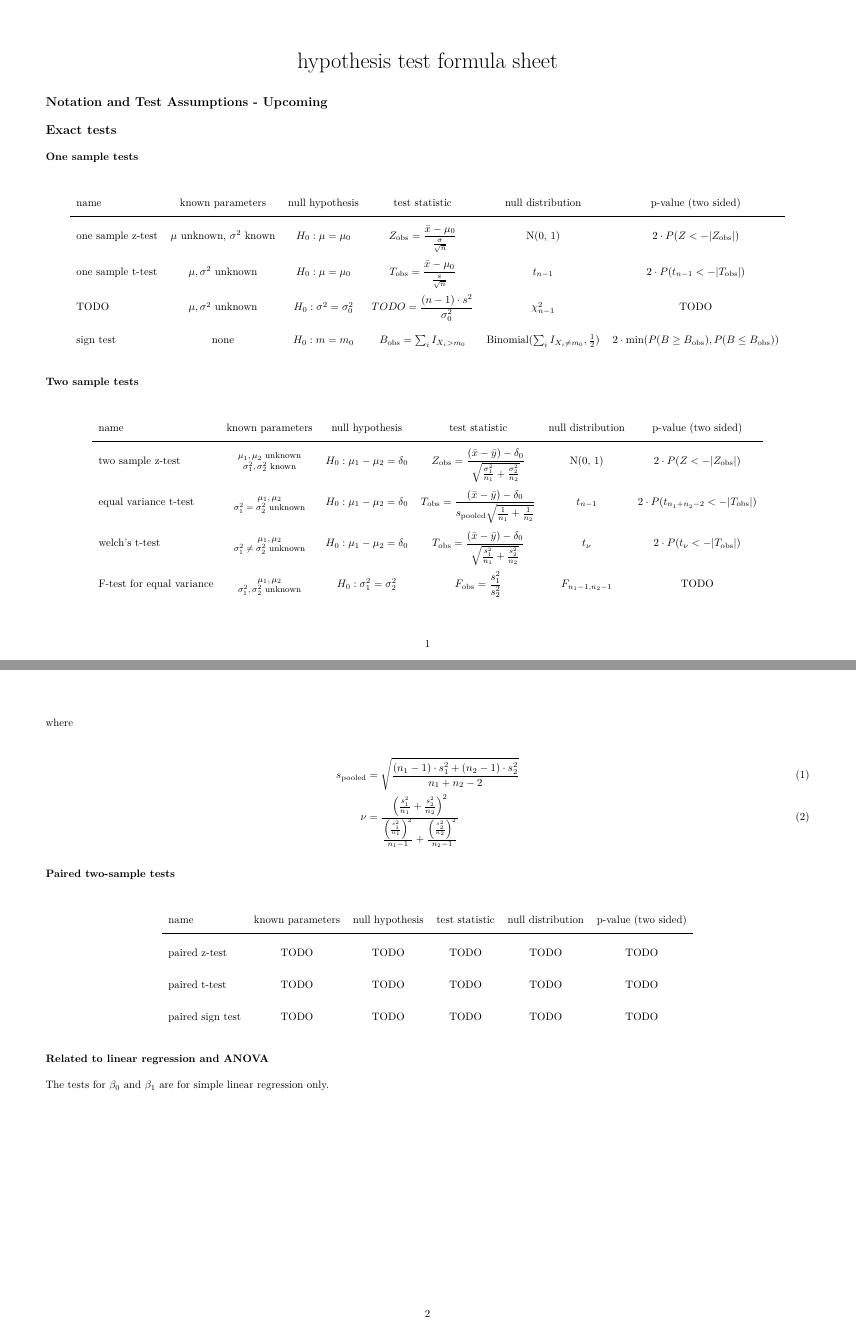
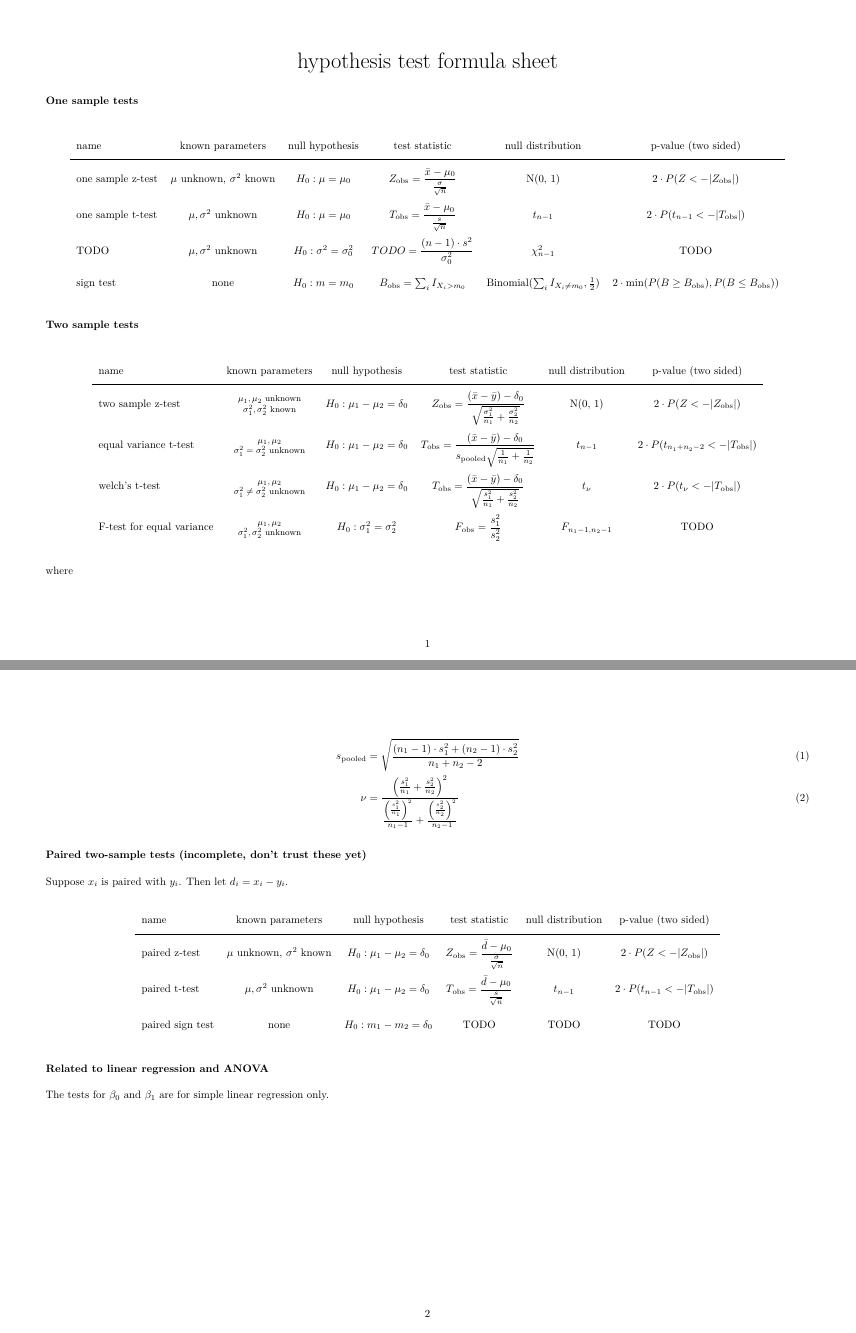
Before and after one commit to alexpghayes/classic-stats-formulas, an R Markdown document (hypothesis-tests-reference.Rmd): pages 1 and 2 of 3, joined at a grey line. The pictures show the output file hypothesis-tests-reference.pdf that the author committed with the source.

Commit message:
Tiny bit of cleanup for the reference sheet

```diff
--- a/hypothesis-tests-reference.Rmd
+++ b/hypothesis-tests-reference.Rmd
@@ -8,13 +8,9 @@ header-includes:
   \usepackage{makecell}
 ---
 
-## Notation and Test Assumptions - Upcoming
-
-## Exact tests
+\renewcommand{\arraystretch}{2.5}
 
 ### One sample tests
-
-\renewcommand{\arraystretch}{2.5}
 
 \begin{figure}[H]
   \begin{center}
@@ -87,7 +100,9 @@ s_\text{pooled} &= \sqrt{{(n_1 - 1) \cdot s_1^2 + (n_2 - 1) \cdot s_2^2 \over n_
 }
 \end{align}
 
-### Paired two-sample tests
+### Paired two-sample tests (incomplete, don't trust these yet)
+
+Suppose $x_i$ is paired with $y_i$. Then let $d_i = x_i - y_i$.
 
 \begin{figure}[H]
   \begin{center}
@@ -96,11 +111,25 @@ s_\text{pooled} &= \sqrt{{(n_1 - 1) \cdot s_1^2 + (n_2 - 1) \cdot s_2^2 \over n_
     name & known parameters & null hypothesis & test statistic & null distribution & p-value (two sided) \\
      \hline
 
-    paired z-test & TODO & TODO & TODO & TODO & TODO \\
+    paired z-test &
+    $\mu$ unknown, $\sigma^2$ known &
+    $H_0: \mu_1 - \mu_2 = \delta_0$ &
+    $Z_\text{obs} = \displaystyle {\bar d - \mu_0 \over {\sigma \over \sqrt n}}$ & N(0, 1) &
+    $2 \cdot P(Z < -|Z_\text{obs}|)$ \\
 
-    paired t-test & TODO & TODO & TODO & TODO & TODO \\
+    paired t-test &
+    $\mu, \sigma^2$ unknown &
+    $H_0: \mu_1 - \mu_2 = \delta_0$ &
+    $T_\text{obs} = \displaystyle {\bar d - \mu_0 \over {s \over \sqrt n}}$ & $t_{n-1}$ &
+    $2 \cdot P(t_{n-1} < -|T_\text{obs}|)$ \\
 
-    paired sign test & TODO & TODO & TODO & TODO & TODO
+    paired sign test &
+    none &
+    $H_0: m_1 - m_2 = \delta_0$ &
+    TODO &
+    TODO &
+    TODO
+
     \end{tabular}
   \end{center}
 \end{figure}
```
Also changed, not shown: hypothesis-tests-reference.pdf, hypothesis-tests-reference.Rmd (60 more changed lines).
